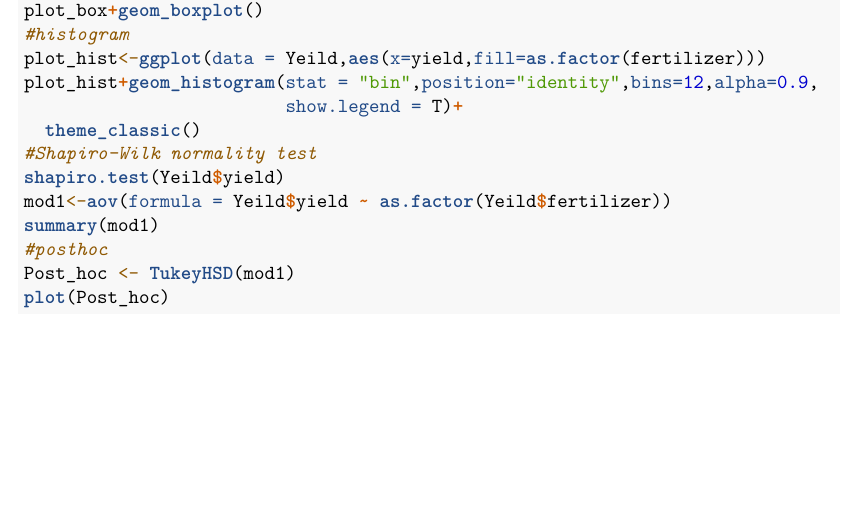
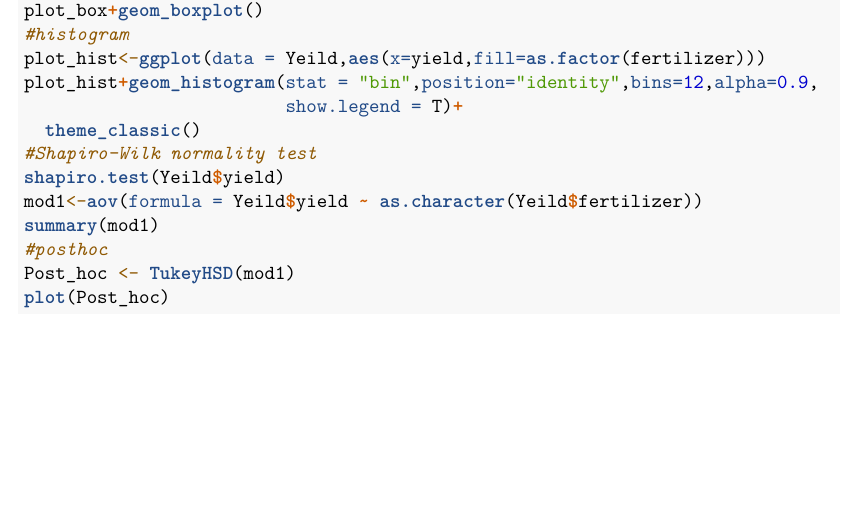
Before and after one commit to ckp1990/Basic-R-course, an R Markdown document (day5 - Basic R.Rmd): part of page 3 of 3, cut so that both start at the same text. Rendered offline with R 4.5, knitr and Pandoc, then LaTeX, with nearby package versions; the code chunks are not run, so their results and figures are left out.

Commit message:
@ final commit day 5

```diff
--- a/day5 - Basic R.Rmd
+++ b/day5 - Basic R.Rmd
@@ -124,7 +124,7 @@ plot_hist+geom_histogram(stat = "bin",position="identity",bins=12,alpha=0.9,
   theme_classic()
 #Shapiro-Wilk normality test
 shapiro.test(Yeild$yield)
-mod1<-aov(formula = Yeild$yield ~ as.factor(Yeild$fertilizer))
+mod1<-aov(formula = Yeild$yield ~ as.character(Yeild$fertilizer))
 summary(mod1)
 #posthoc
 Post_hoc <- TukeyHSD(mod1)
```
Also changed, not shown: day5---Basic-R.pdf.
